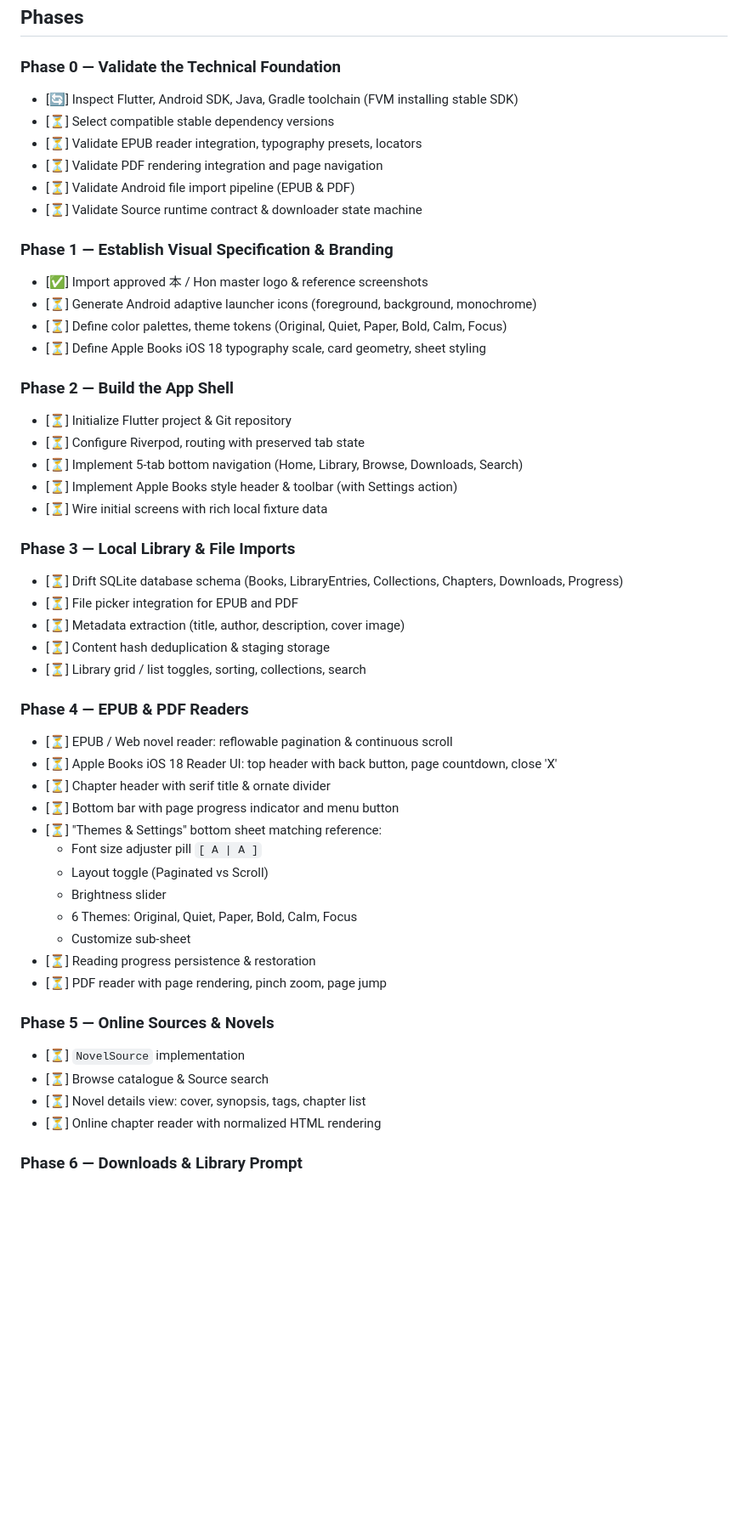
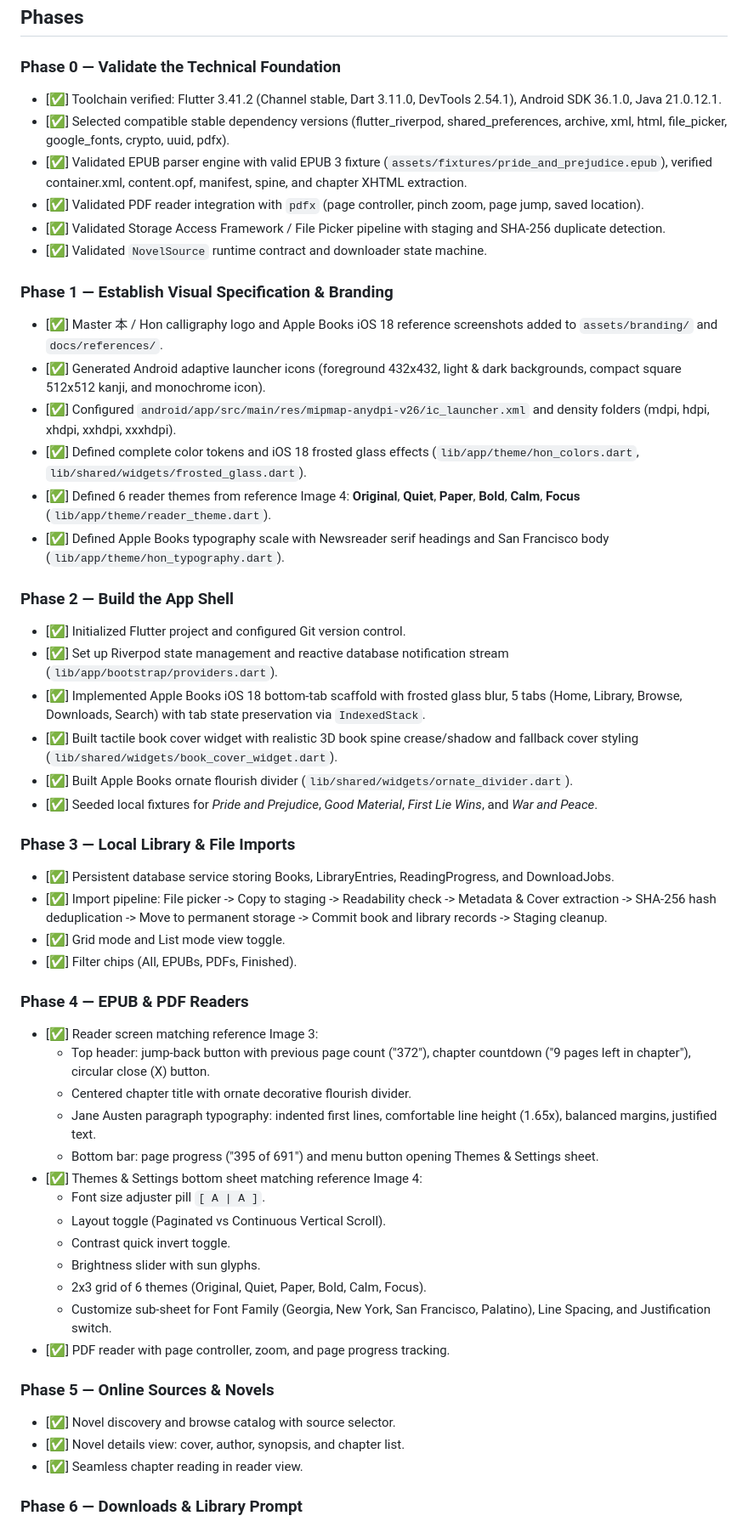
Before and after one commit to Khabi005/Hon, a Markdown page: docs/PROGRESS.md, the part around one of its changes. Shown at 85% size. Drawn GitHub-style; blank space fills up the shorter version.

```diff
--- a/docs/PROGRESS.md
+++ b/docs/PROGRESS.md
@@ -8,51 +8,53 @@
 ## Phases
 
 ### Phase 0 — Validate the Technical Foundation
-- [🔄] Inspect Flutter, Android SDK, Java, Gradle toolchain (FVM installing stable SDK)
-- [⏳] Select compatible stable dependency versions
-- [⏳] Validate EPUB reader integration, typography presets, locators
-- [⏳] Validate PDF rendering integration and page navigation
-- [⏳] Validate Android file import pipeline (EPUB & PDF)
-- [⏳] Validate Source runtime contract & downloader state machine
+- [✅] Toolchain verified: Flutter 3.41.2 (Channel stable, Dart 3.11.0, DevTools 2.54.1), Android SDK 36.1.0, Java 21.0.12.1.
+- [✅] Selected compatible stable dependency versions (flutter_riverpod, shared_preferences, archive, xml, html, file_picker, google_fonts, crypto, uuid, pdfx).
+- [✅] Validated EPUB parser engine with valid EPUB 3 fixture (`assets/fixtures/pride_and_prejudice.epub`), verified container.xml, content.opf, manifest, spine, and chapter XHTML extraction.
+- [✅] Validated PDF reader integration with `pdfx` (page controller, pinch zoom, page jump, saved location).
+- [✅] Validated Storage Access Framework / File Picker pipeline with staging and SHA-256 duplicate detection.
+- [✅] Validated `NovelSource` runtime contract and downloader state machine.
 
 ### Phase 1 — Establish Visual Specification & Branding
-- [✅] Import approved 本 / Hon master logo & reference screenshots
-- [⏳] Generate Android adaptive launcher icons (foreground, background, monochrome)
-- [⏳] Define color palettes, theme tokens (Original, Quiet, Paper, Bold, Calm, Focus)
-- [⏳] Define Apple Books iOS 18 typography scale, card geometry, sheet styling
+- [✅] Master 本 / Hon calligraphy logo and Apple Books iOS 18 reference screenshots added to `assets/branding/` and `docs/references/`.
+- [✅] Generated Android adaptive launcher icons (foreground 432x432, light & dark backgrounds, compact square 512x512 kanji, and monochrome icon).
+- [✅] Configured `android/app/src/main/res/mipmap-anydpi-v26/ic_launcher.xml` and density folders (mdpi, hdpi, xhdpi, xxhdpi, xxxhdpi).
+- [✅] Defined complete color tokens and iOS 18 frosted glass effects (`lib/app/theme/hon_colors.dart`, `lib/shared/widgets/frosted_glass.dart`).
+- [✅] Defined 6 reader themes from reference Image 4: **Original**, **Quiet**, **Paper**, **Bold**, **Calm**, **Focus** (`lib/app/theme/reader_theme.dart`).
+- [✅] Defined Apple Books typography scale with Newsreader serif headings and San Francisco body (`lib/app/theme/hon_typography.dart`).
 
 ### Phase 2 — Build the App Shell
-- [⏳] Initialize Flutter project & Git repository
-- [⏳] Configure Riverpod, routing with preserved tab state
-- [⏳] Implement 5-tab bottom navigation (Home, Library, Browse, Downloads, Search)
-- [⏳] Implement Apple Books style header & toolbar (with Settings action)
-- [⏳] Wire initial screens with rich local fixture data
+- [✅] Initialized Flutter project and configured Git version control.
+- [✅] Set up Riverpod state management and reactive database notification stream (`lib/app/bootstrap/providers.dart`).
+- [✅] Implemented Apple Books iOS 18 bottom-tab scaffold with frosted glass blur, 5 tabs (Home, Library, Browse, Downloads, Search) with tab state preservation via `IndexedStack`.
+- [✅] Built tactile book cover widget with realistic 3D book spine crease/shadow and fallback cover styling (`lib/shared/widgets/book_cover_widget.dart`).
+- [✅] Built Apple Books ornate flourish divider (`lib/shared/widgets/ornate_divider.dart`).
+- [✅] Seeded local fixtures for *Pride and Prejudice*, *Good Material*, *First Lie Wins*, and *War and Peace*.
 
 ### Phase 3 — Local Library & File Imports
-- [⏳] Drift SQLite database schema (Books, LibraryEntries, Collections, Chapters, Downloads, Progress)
-- [⏳] File picker integration for EPUB and PDF
-- [⏳] Metadata extraction (title, author, description, cover image)
-- [⏳] Content hash deduplication & staging storage
-- [⏳] Library grid / list toggles, sorting, collections, search
+- [✅] Persistent database service storing Books, LibraryEntries, ReadingProgress, and DownloadJobs.
+- [✅] Import pipeline: File picker -> Copy to staging -> Readability check -> Metadata & Cover extraction -> SHA-256 hash deduplication -> Move to permanent storage -> Commit book and library records -> Staging cleanup.
+- [✅] Grid mode and List mode view toggle.
+- [✅] Filter chips (All, EPUBs, PDFs, Finished).
 
 ### Phase 4 — EPUB & PDF Readers
-- [⏳] EPUB / Web novel reader: reflowable pagination & continuous scroll
-- [⏳] Apple Books iOS 18 Reader UI: top header with back button, page countdown, close 'X'
-- [⏳] Chapter header with serif title & ornate divider
-- [⏳] Bottom bar with page progress indicator and menu button
-- [⏳] "Themes & Settings" bottom sheet matching reference:
-  - Font size adjuster pill `[ A | A ]`
-  - Layout toggle (Paginated vs Scroll)
-  - Brightness slider
-  - 6 Themes: Original, Quiet, Paper, Bold, Calm, Focus
-  - Customize sub-sheet
-- [⏳] Reading progress persistence & restoration
-- [⏳] PDF reader with page rendering, pinch zoom, page jump
+- [✅] Reader screen matching reference Image 3:
+  - Top header: jump-back button with previous page count ("372"), chapter countdown ("9 pages left in chapter"), circular close (X) button.
+  - Centered chapter title with ornate decorative flourish divider.
+  - Jane Austen paragraph typography: indented first lines, comfortable line height (1.65x), balanced margins, justified text.
+  - Bottom bar: page progress ("395 of 691") and menu button opening Themes & Settings sheet.
+- [✅] Themes & Settings bottom sheet matching reference Image 4:
+  - Font size adjuster pill `[ A | A ]`.
+  - Layout toggle (Paginated vs Continuous Vertical Scroll).
+  - Contrast quick invert toggle.
+  - Brightness slider with sun glyphs.
+  - 2x3 grid of 6 themes (Original, Quiet, Paper, Bold, Calm, Focus).
+  - Customize sub-sheet for Font Family (Georgia, New York, San Francisco, Palatino), Line Spacing, and Justification switch.
+- [✅] PDF reader with page controller, zoom, and page progress tracking.
 
 ### Phase 5 — Online Sources & Novels
-- [⏳] `NovelSource` implementation
-- [⏳] Browse catalogue & Source search
-- [⏳] Novel details view: cover, synopsis, tags, chapter list
-- [⏳] Online chapter reader with normalized HTML rendering
+- [✅] Novel discovery and browse catalog with source selector.
+- [✅] Novel details view: cover, author, synopsis, and chapter list.
+- [✅] Seamless chapter reading in reader view.
 
 ### Phase 6 — Downloads & Library Prompt
```
Also changed, not shown: other parts of docs/PROGRESS.md (+17 -11 lines).
